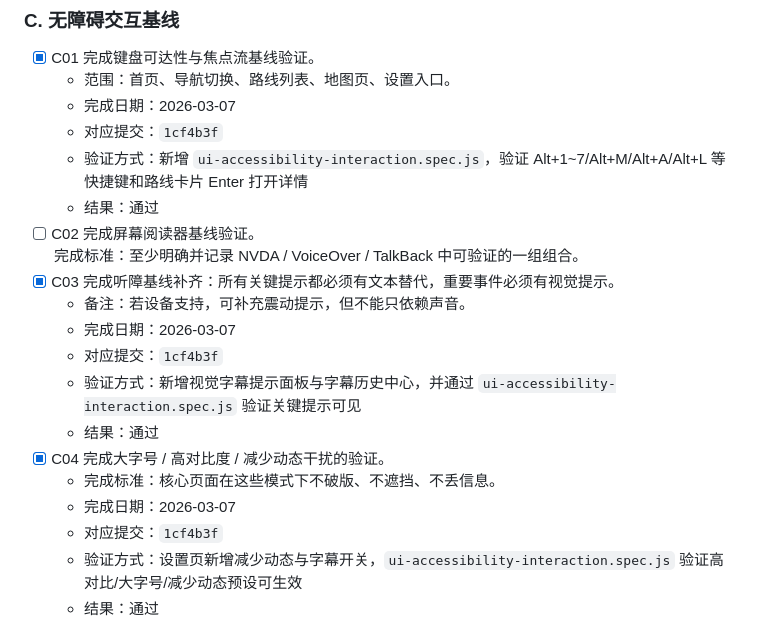
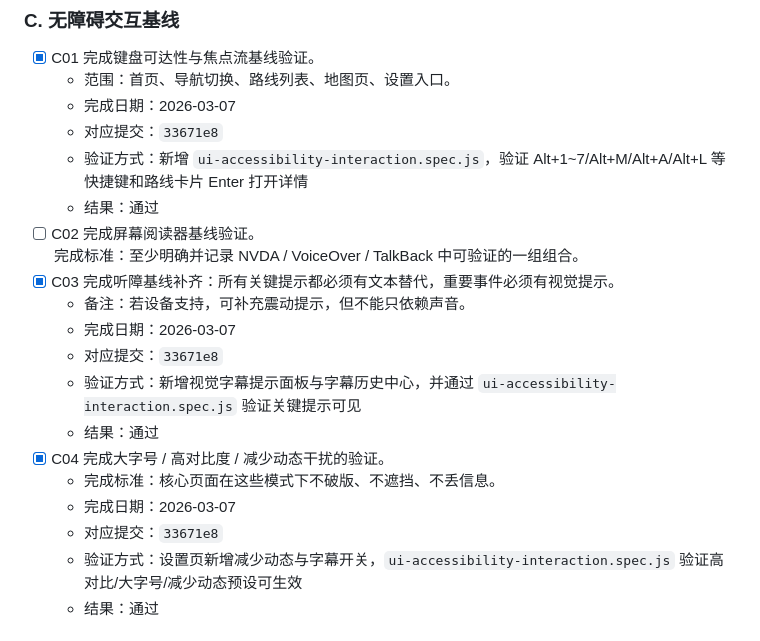
Before and after one commit to Ruler4396/bus-route-query-system, a Markdown page: docs/ACCESSIBILITY_READINESS_TODO.md, the part around the change. GitHub-like rendering.

Commit message:
docs: fix interaction baseline commit reference

```diff
--- a/docs/ACCESSIBILITY_READINESS_TODO.md
+++ b/docs/ACCESSIBILITY_READINESS_TODO.md
@@ -110,7 +110,7 @@
 - [x] C01 完成键盘可达性与焦点流基线验证。
   - 范围：首页、导航切换、路线列表、地图页、设置入口。
   - 完成日期：2026-03-07
-  - 对应提交：`1cf4b3f`
+  - 对应提交：`33671e8`
   - 验证方式：新增 `ui-accessibility-interaction.spec.js`，验证 Alt+1~7/Alt+M/Alt+A/Alt+L 等快捷键和路线卡片 Enter 打开详情
   - 结果：通过
 - [ ] C02 完成屏幕阅读器基线验证。
@@ -118,13 +118,13 @@
 - [x] C03 完成听障基线补齐：所有关键提示都必须有文本替代，重要事件必须有视觉提示。
   - 备注：若设备支持，可补充震动提示，但不能只依赖声音。
   - 完成日期：2026-03-07
-  - 对应提交：`1cf4b3f`
+  - 对应提交：`33671e8`
   - 验证方式：新增视觉字幕提示面板与字幕历史中心，并通过 `ui-accessibility-interaction.spec.js` 验证关键提示可见
   - 结果：通过
 - [x] C04 完成大字号 / 高对比度 / 减少动态干扰的验证。
   - 完成标准：核心页面在这些模式下不破版、不遮挡、不丢信息。
   - 完成日期：2026-03-07
-  - 对应提交：`1cf4b3f`
+  - 对应提交：`33671e8`
   - 验证方式：设置页新增减少动态与字幕开关，`ui-accessibility-interaction.spec.js` 验证高对比/大字号/减少动态预设可生效
   - 结果：通过
 
```
Also changed, not shown: docs/PROJECT_CHANGELOG.md (+1 -1 lines).
